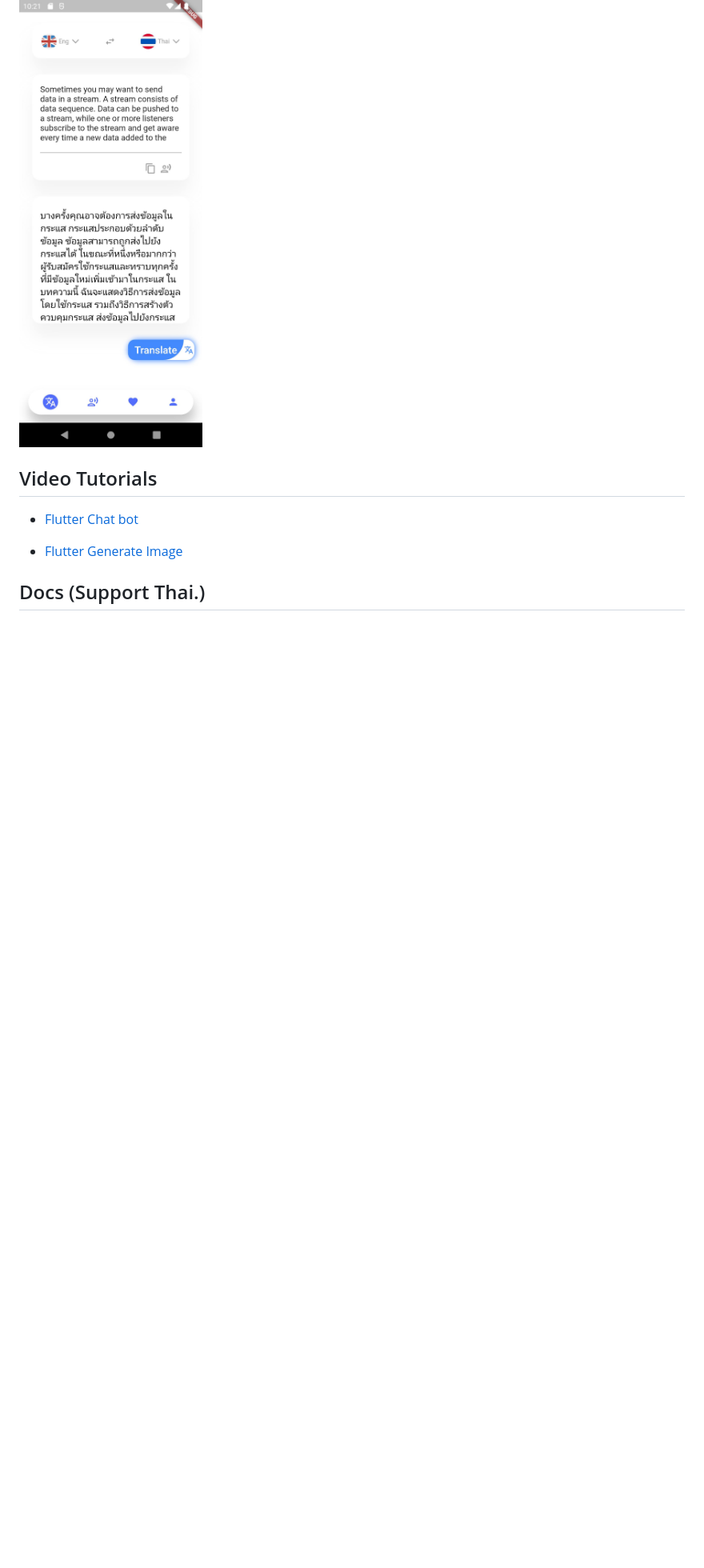
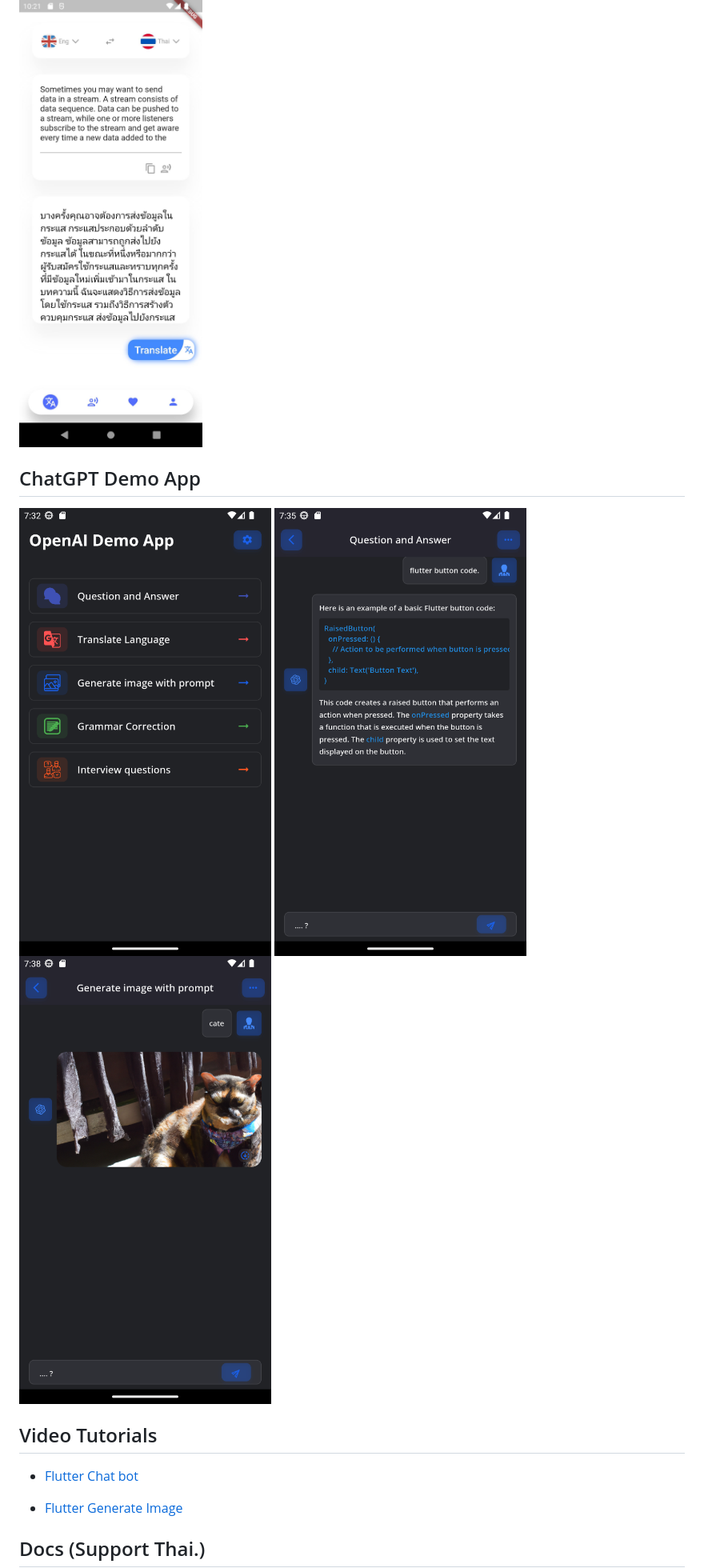
Before and after one commit to redevrx/chat_gpt_sdk, a Markdown page: README.md, the part around the change. Shown at 80% size. Drawn GitHub-style; blank space fills up the shorter version.

Commit message:
update image example

```diff
--- a/README.md
+++ b/README.md
@@ -840,6 +840,13 @@ class _TranslateScreenState extends State<TranslateScreen> {
 
 <img src="https://github.com/redevrx/chat_gpt_sdk/blob/main/assets/example/translate_ui.jpg?raw=true" width="350" height="760">
 
+## ChatGPT Demo App
+<img src="https://github.com/redevrx/chat_gpt_sdk/blob/main/assets/example/Screenshot_1684672351.png?raw=true" width="350" height="760">
+<img src="https://github.com/redevrx/chat_gpt_sdk/blob/main/assets/example/Screenshot_1684672512.png?raw=true" width="350" height="760">
+<img src="https://github.com/redevrx/chat_gpt_sdk/blob/main/assets/example/Screenshot_1684672715.png?raw=true" width="350" height="760">
+
+
+
 ## Video Tutorials
  - <a href='https://www.youtube.com/watch?v=qUEUMxGW_0Q&ab_channel=idealBy'>Flutter Chat bot</a>
 
```
